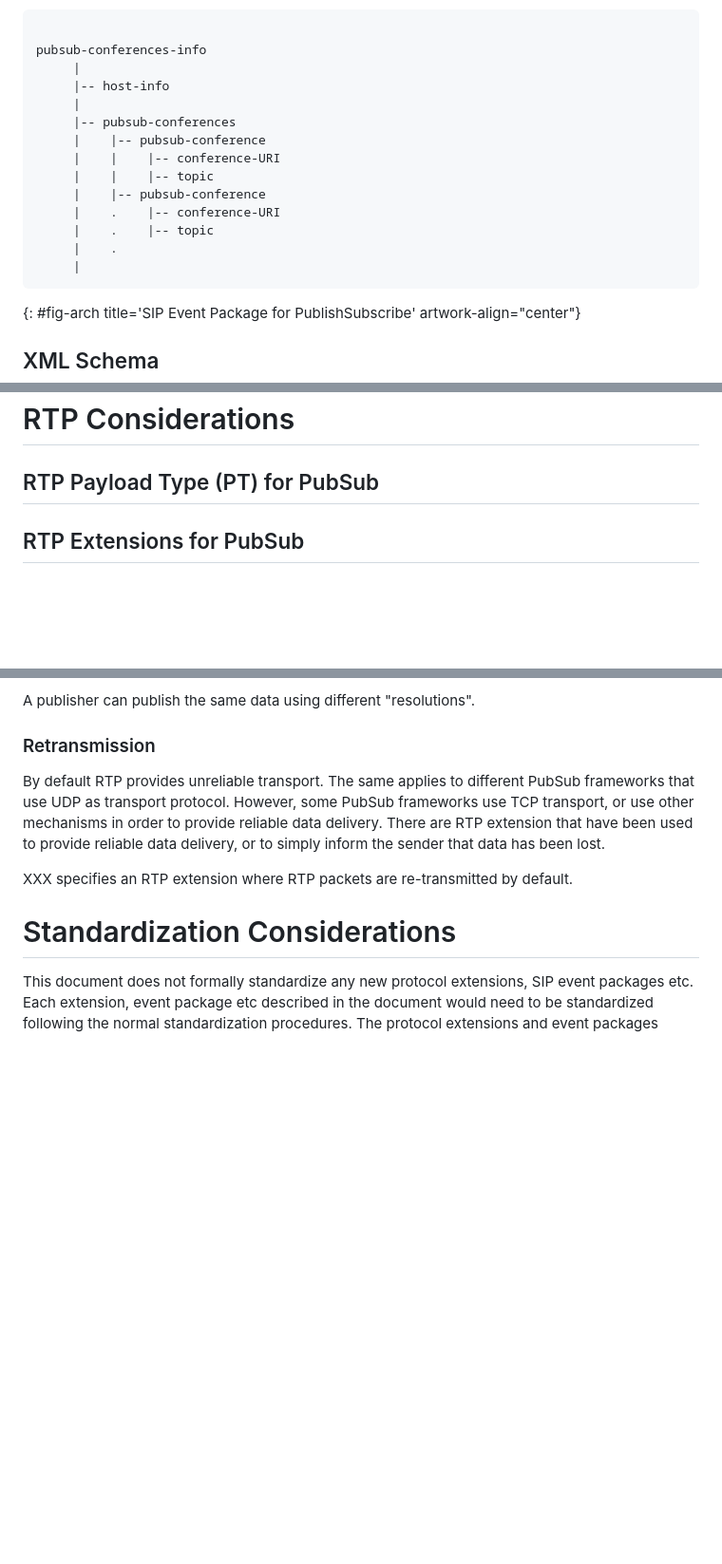
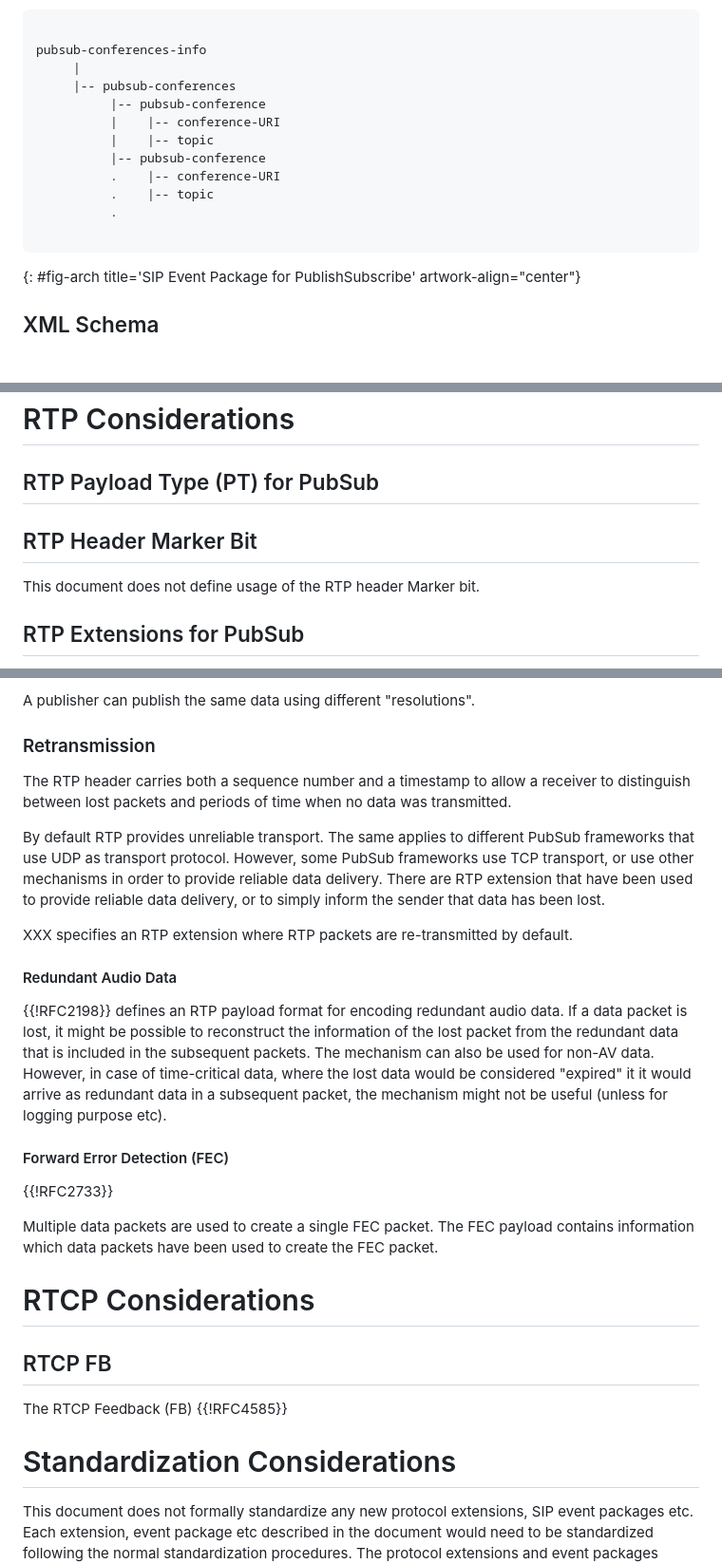
Before and after one commit to cdh4u/conference-pubsub, a Markdown page: draft-holmberg-conference-pubsub.md, 3 parts joined by grey strips. Shown at 95% size. GitHub-like rendering; blank space fills up the shorter version.

```diff
--- a/draft-holmberg-conference-pubsub.md
+++ b/draft-holmberg-conference-pubsub.md
@@ -234,17 +235,15 @@ This section suggests a new SIP Event Package, SIP Event Package for PublishSubs
 
 pubsub-conferences-info
      |
-     |-- host-info
-     |
      |-- pubsub-conferences
-     |    |-- pubsub-conference
-     |    |    |-- conference-URI
-     |    |    |-- topic
-     |    |-- pubsub-conference
-     |    .    |-- conference-URI
-     |    .    |-- topic
-     |    .
-     |
+          |-- pubsub-conference
+          |    |-- conference-URI
+          |    |-- topic
+          |-- pubsub-conference
+          .    |-- conference-URI
+          .    |-- topic
+          .
+
 ~~~~
 {: #fig-arch title='SIP Event Package for PublishSubscribe' artwork-align="center"}
 
@@ -287,6 +286,11 @@ NOTE: As an option, the topic could also be defined as an pubsub-conference elem
 ## RTP Payload Type (PT) for PubSub
 
 
+
+## RTP Header Marker Bit
+
+This document does not define usage of the RTP header Marker bit.
+
 ## RTP Extensions for PubSub
 
 A large number of RTP extensions have been specified for RTP. Many of the extensions have been specified with an AudioVisual use-case in mind. However, many of them can also
@@ -308,11 +312,34 @@ A publisher can publish the same data using different "resolutions".
 
 ### Retransmission
 
+The RTP header carries both a sequence number and a timestamp to allow a receiver to distinguish between lost packets and periods of time when no data was transmitted.
+
 By default RTP provides unreliable transport. The same applies to different PubSub frameworks that use UDP as transport protocol. However, some PubSub
 frameworks use TCP transport, or use other mechanisms in order to provide reliable data delivery. There are RTP extension that have been used to provide
 reliable data delivery, or to simply inform the sender that data has been lost.
 
 XXX specifies an RTP extension where RTP packets are re-transmitted by default.
+
+#### Redundant Audio Data
+
+{{!RFC2198}} defines an RTP payload format for encoding redundant audio data. If a data packet is lost, it might be possible to reconstruct the information of the lost packet from the redundant data
+that is included in the subsequent packets. The mechanism can also be used for non-AV data. However, in case of time-critical data, where the lost data would be considered "expired" it it would
+arrive as redundant data in a subsequent packet, the mechanism might not be useful (unless for logging purpose etc).
+
+#### Forward Error Detection (FEC)
+
+{{!RFC2733}}
+
+Multiple data packets are used to create a single FEC packet. The FEC payload contains information which data packets have been used to create the FEC packet.
+
+
+# RTCP Considerations
+
+## RTCP FB
+
+The RTCP Feedback (FB) {{!RFC4585}}
+
+
 
 
 # Standardization Considerations
```
Also changed, not shown: other parts of draft-holmberg-conference-pubsub.md (+1 -0 lines).
